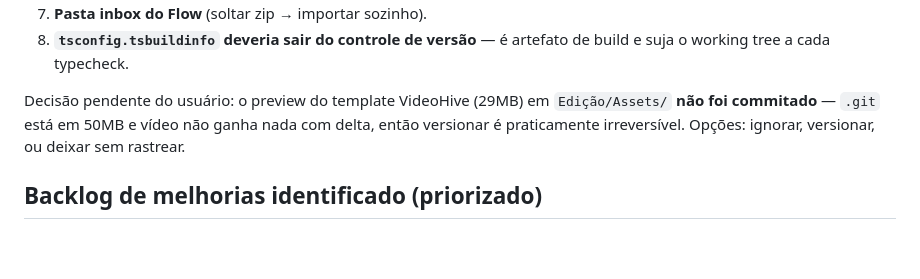
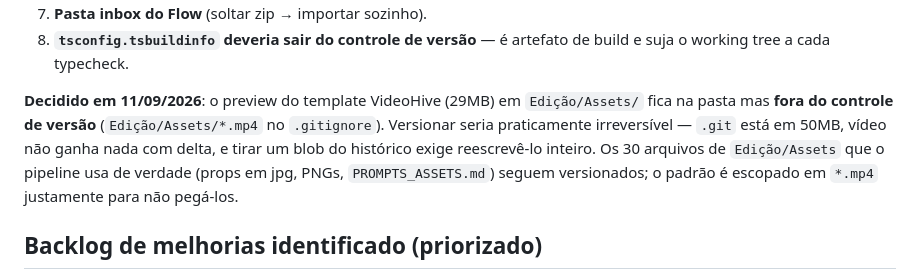
Before and after one commit to NicolasCoder/vincere-studio, a Markdown page: docs/PROGRESSO_SESSAO.md, the part around the change. Drawn GitHub-style; blank space fills up the shorter version.

Commit message:
docs: marca como decidida a questao do preview de template
Estava registrada como decisao pendente com tres opcoes. Ficou resolvida: fora do
controle de versao, com o padrao escopado em *.mp4 para nao pegar os props.

Co-Authored-By: Claude Opus 5 <noreply@anthropic.com>

```diff
--- a/docs/PROGRESSO_SESSAO.md
+++ b/docs/PROGRESSO_SESSAO.md
@@ -205,9 +205,12 @@ O app nunca pede nem armazena sua senha do Google em nenhum momento — a autent
 8. **`tsconfig.tsbuildinfo` deveria sair do controle de versão** — é artefato de build e suja o
    working tree a cada typecheck.
 
-Decisão pendente do usuário: o preview do template VideoHive (29MB) em `Edição/Assets/` **não
-foi commitado** — `.git` está em 50MB e vídeo não ganha nada com delta, então versionar é
-praticamente irreversível. Opções: ignorar, versionar, ou deixar sem rastrear.
+**Decidido em 11/09/2026**: o preview do template VideoHive (29MB) em `Edição/Assets/` fica na
+pasta mas **fora do controle de versão** (`Edição/Assets/*.mp4` no `.gitignore`). Versionar
+seria praticamente irreversível — `.git` está em 50MB, vídeo não ganha nada com delta, e tirar
+um blob do histórico exige reescrevê-lo inteiro. Os 30 arquivos de `Edição/Assets` que o
+pipeline usa de verdade (props em jpg, PNGs, `PROMPTS_ASSETS.md`) seguem versionados; o padrão
+é escopado em `*.mp4` justamente para não pegá-los.
 
 ## Backlog de melhorias identificado (priorizado)
 
```
